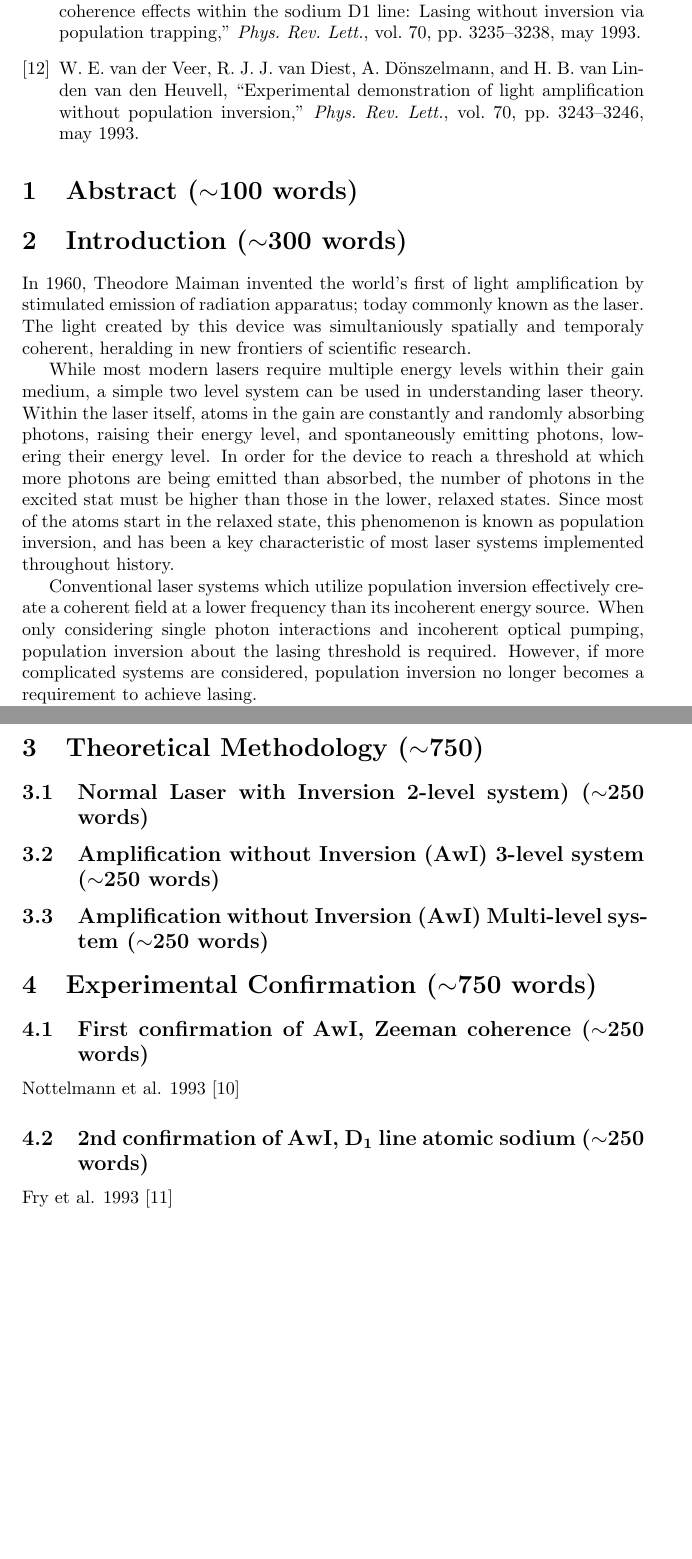
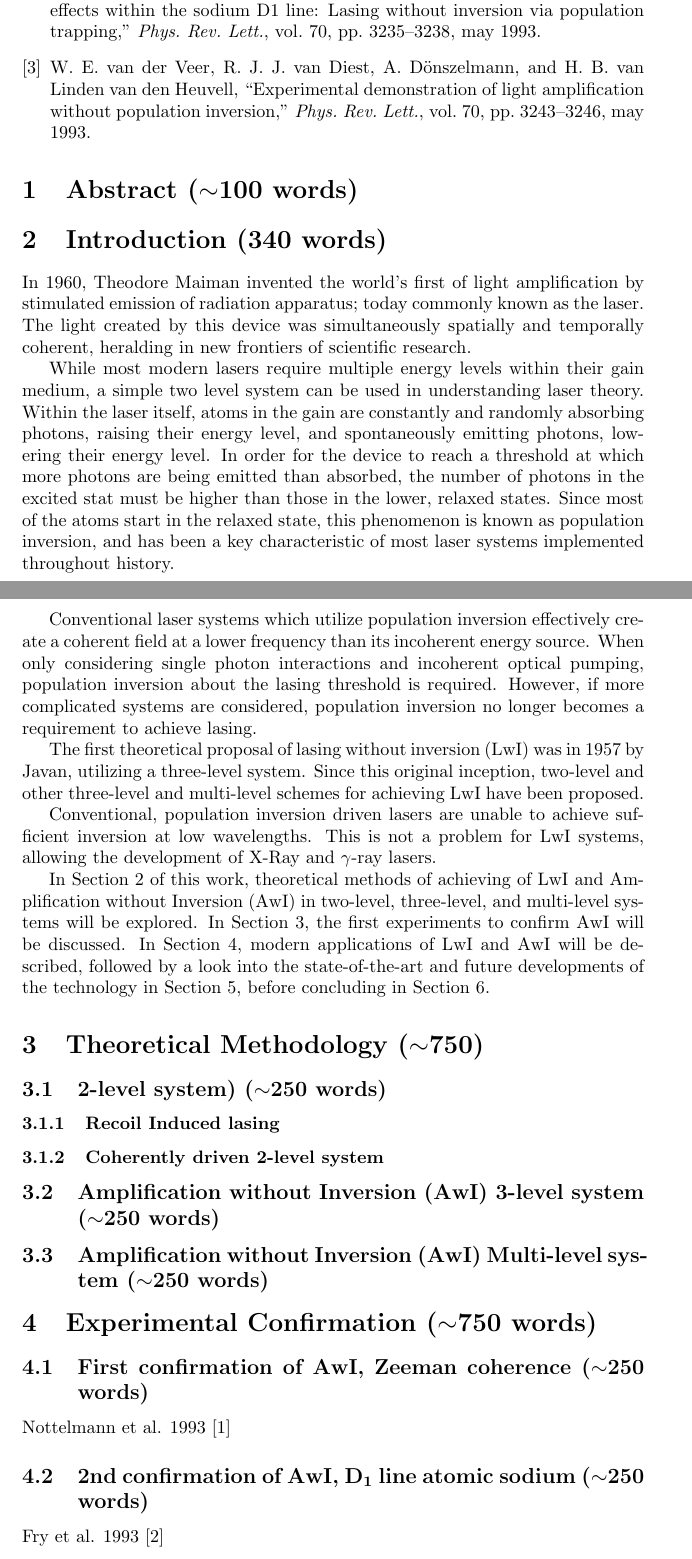
Before and after one commit to cyprusgoalie/LasingWithoutInversion, a LaTeX document (LasingWithoutInversion.tex): two parts of pages 2 and 3 of 3 before the commit and two parts of pages 1 and 2 of 3 after it, joined at a grey line, cut so that both start at the same text, the shorter picture padded with empty space. Compiled offline with pdfLaTeX.

Commit message:
Intro at 340

```diff
--- a/LasingWithoutInversion.tex
+++ b/LasingWithoutInversion.tex
@@ -11,17 +11,24 @@
 \bibliography{references}
 \section{Abstract ($\sim$100 words)}
 
-\section{Introduction ($\sim$300 words)}
+\section{Introduction (340 words)}
 
-In 1960, Theodore Maiman invented the world's first of light amplification by stimulated emission of radiation apparatus; today commonly known as the laser. The light created by this device was simultaniously spatially and temporaly coherent, heralding in new frontiers of scientific research.
+In 1960, Theodore Maiman invented the world's first of light amplification by stimulated emission of radiation apparatus; today commonly known as the laser. The light created by this device was simultaneously spatially and temporally coherent, heralding in new frontiers of scientific research.
 
 While most modern lasers require multiple energy levels within their gain medium, a simple two level system can be used in understanding laser theory. Within the laser itself, atoms in the gain are constantly and randomly absorbing photons, raising their energy level, and spontaneously emitting photons, lowering their energy level. In order for the device to reach a threshold at which more photons are being emitted than absorbed, the number of photons in the excited stat must be higher than those in the lower, relaxed states. Since most of the atoms start in the relaxed state, this phenomenon is known as population inversion, and has been a key characteristic of most laser systems implemented throughout history.
 
 Conventional laser systems which utilize population inversion effectively create a coherent field at a lower frequency than its incoherent energy source. When only considering single photon interactions and incoherent optical pumping, population inversion about the lasing threshold is required. However, if more complicated systems are considered, population inversion no longer becomes a requirement to achieve lasing.
 
-\cite{Harris1989,Scully1994,Kocharovskaya1986,Mandel1993,Kilin2008,Ukhanov1999,Zhu1992,Marthaler2011,Mompart2000}
+The first theoretical proposal of lasing without inversion (LwI) was in 1957 by Javan, utilizing a three-level system. Since this original inception, two-level and other three-level and multi-level schemes for achieving LwI have been proposed.
+
+Conventional, population inversion driven lasers are unable to achieve sufficient inversion at low wavelengths. This is not a problem for LwI systems, allowing the development of X-Ray and $\gamma$-ray lasers.
+
+In Section 2 of this work, theoretical methods of achieving of LwI and Amplification without Inversion (AwI) in two-level, three-level, and multi-level systems will be explored. In Section 3, the first experiments to confirm AwI will be discussed. In Section 4, modern applications of LwI and AwI will be described, followed by a look into the state-of-the-art and future developments of the technology in Section 5, before concluding in Section 6.
+
 \section{Theoretical Methodology ($\sim$750)}
-\subsection{Normal Laser with Inversion 2-level system) ($\sim$250 words)}
+\subsection{2-level system) ($\sim$250 words)}
+\subsubsection{Recoil Induced lasing}
+\subsubsection{Coherently driven 2-level system}
 \subsection{Amplification without Inversion (AwI) 3-level system ($\sim$250 words)}
 \subsection{Amplification without Inversion (AwI) Multi-level system ($\sim$250 words)}
 
```
Also changed, not shown: LasingWithoutInversion.bbl, LasingWithoutInversion.pdf, 7 other files.
